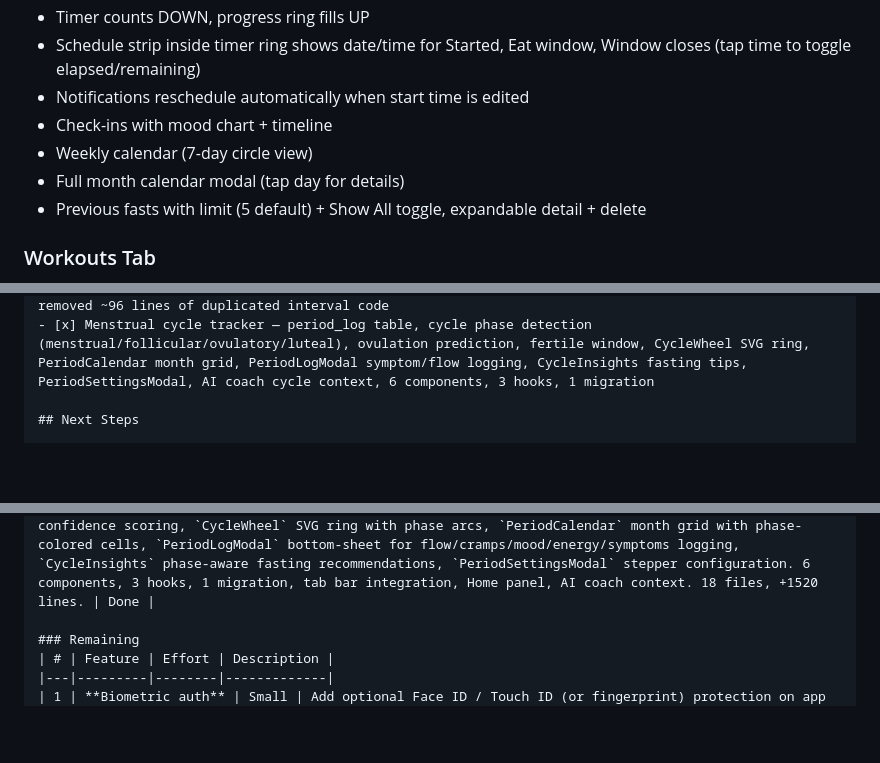
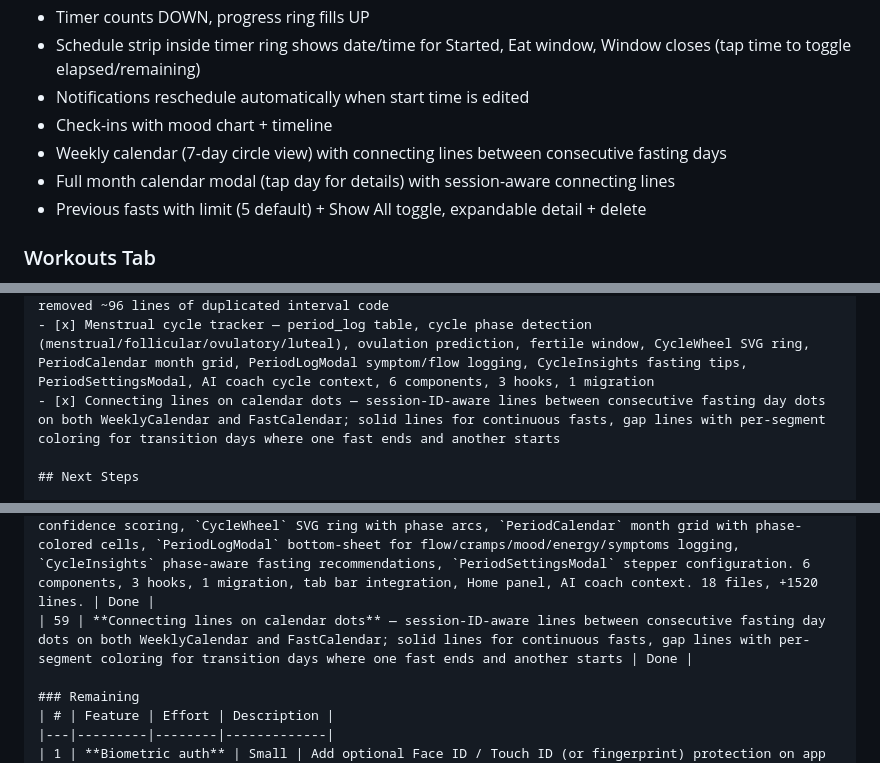
Before and after one commit to ashcdev-hub/FastTrack, a Markdown page: AGENTS.md, 3 parts joined by grey strips. Rendered like a GitHub page; blank space fills up the shorter version.

Commit message:
docs: add connecting lines feature #59
- Add to handover checklist and completed table
- Update Fast Tab section to mention connecting lines on weekly and
  monthly calendars

```diff
--- a/AGENTS.md
+++ b/AGENTS.md
@@ -430,8 +430,8 @@ FastTrack/
 - Schedule strip inside timer ring shows date/time for Started, Eat window, Window closes (tap time to toggle elapsed/remaining)
 - Notifications reschedule automatically when start time is edited
 - Check-ins with mood chart + timeline
-- Weekly calendar (7-day circle view)
-- Full month calendar modal (tap day for details)
+- Weekly calendar (7-day circle view) with connecting lines between consecutive fasting days
+- Full month calendar modal (tap day for details) with session-aware connecting lines
 - Previous fasts with limit (5 default) + Show All toggle, expandable detail + delete
 
 ### Workouts Tab
@@ -670,6 +670,7 @@ See [Building for iOS (Standalone App)](#building-for-ios-standalone-app) above
 - [x] Custom fasting start time — date/time picker bottom-sheet (up to 3 days back) when starting fast, live schedule preview, `updateStartTime` mutation with notification rescheduling
 - [x] Timer performance optimization — collapsed 4 concurrent `setInterval(1s)` into 2 (1 per screen), added AppState listener to pause timers when backgrounded, extracted `useFastingTimer` shared hook, removed ~96 lines of duplicated interval code
 - [x] Menstrual cycle tracker — period_log table, cycle phase detection (menstrual/follicular/ovulatory/luteal), ovulation prediction, fertile window, CycleWheel SVG ring, PeriodCalendar month grid, PeriodLogModal symptom/flow logging, CycleInsights fasting tips, PeriodSettingsModal, AI coach cycle context, 6 components, 3 hooks, 1 migration
+- [x] Connecting lines on calendar dots — session-ID-aware lines between consecutive fasting day dots on both WeeklyCalendar and FastCalendar; solid lines for continuous fasts, gap lines with per-segment coloring for transition days where one fast ends and another starts
 
 ## Next Steps
 
@@ -734,6 +735,7 @@ See [Building for iOS (Standalone App)](#building-for-ios-standalone-app) above
 | 56 | **Custom fasting start time** — Date/time picker bottom-sheet (up to 3 days back) when starting a fast, with live schedule preview panel that updates as you adjust. Edit start time during active fast via pencil icon in timer ring schedule strip. `updateStartTime` mutation on session repositions the timeline and reschedules all notifications. | Done |
 | 57 | **Timer performance optimization** — Collapsed 4 concurrent `setInterval(1s)` loops in `fast.tsx` and `index.tsx` into a single shared ticker per screen. Added `AppState` listener to pause timers when backgrounded to prevent battery drain and Android deep-sleep prevention. Extracted `useFastingTimer` shared hook into `hooks/`, removed ~96 lines of duplicated interval code. | Done |
 | 58 | **Menstrual cycle tracker** — `period_log` table, cycle phase detection (menstrual/follicular/ovulatory/luteal), ovulation prediction, fertile window calculation with confidence scoring, `CycleWheel` SVG ring with phase arcs, `PeriodCalendar` month grid with phase-colored cells, `PeriodLogModal` bottom-sheet for flow/cramps/mood/energy/symptoms logging, `CycleInsights` phase-aware fasting recommendations, `PeriodSettingsModal` stepper configuration. 6 components, 3 hooks, 1 migration, tab bar integration, Home panel, AI coach context. 18 files, +1520 lines. | Done |
+| 59 | **Connecting lines on calendar dots** — session-ID-aware lines between consecutive fasting day dots on both WeeklyCalendar and FastCalendar; solid lines for continuous fasts, gap lines with per-segment coloring for transition days where one fast ends and another starts | Done |
 
 ### Remaining
 | # | Feature | Effort | Description |
```
